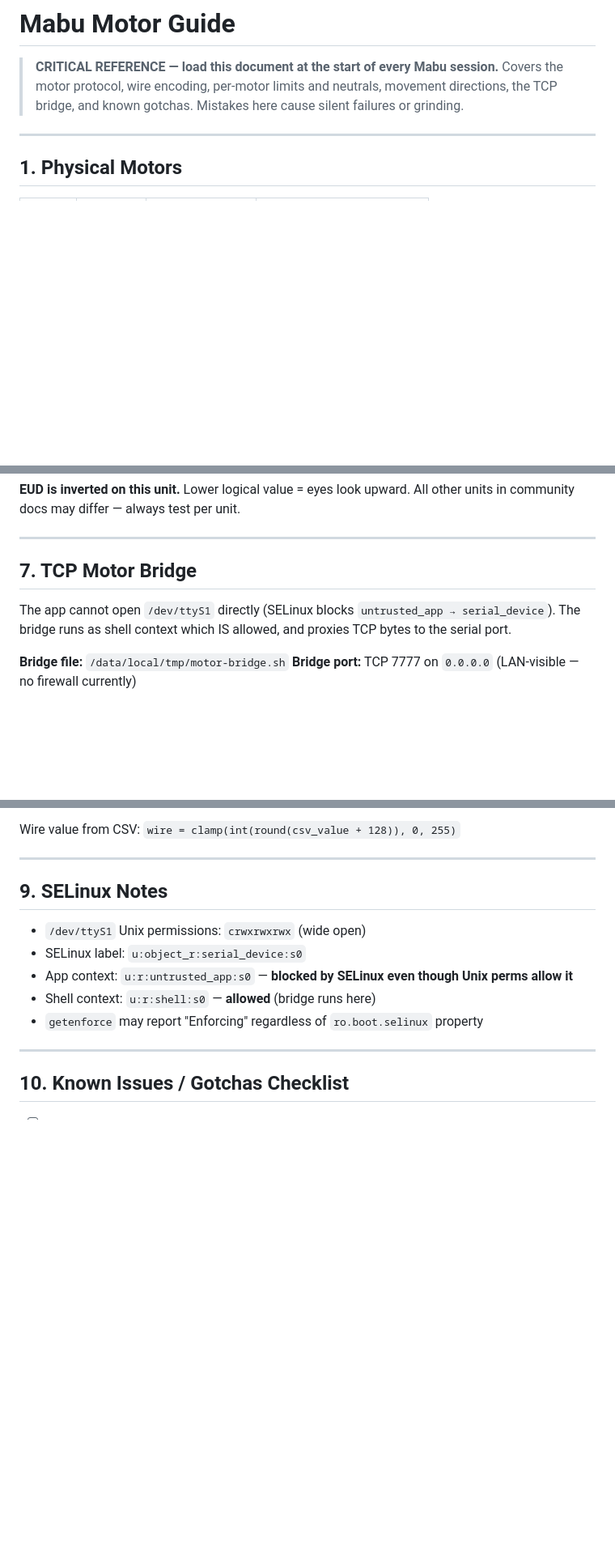
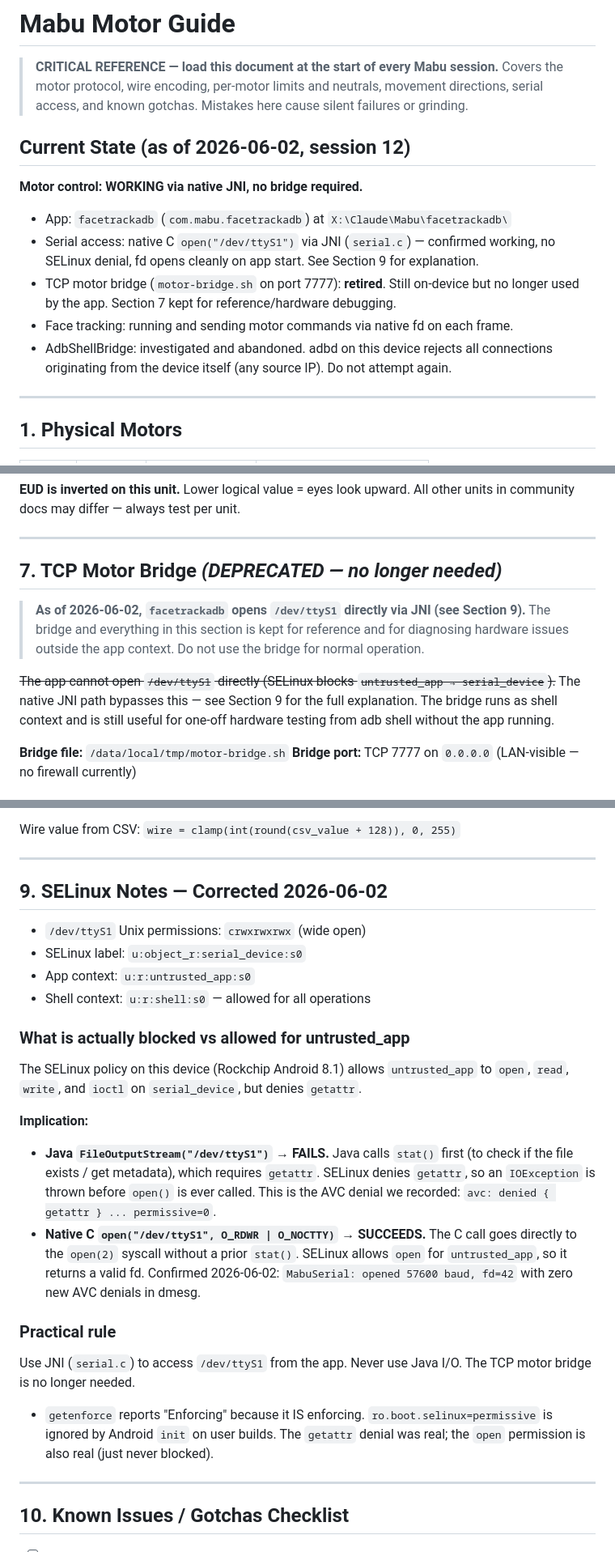
Before and after one commit to kendrick90/Mabu, a Markdown page: MABU_MOTOR_GUIDE.md, 3 parts joined by grey strips. Shown at 81% size. Drawn GitHub-style; blank space fills up the shorter version.

Commit message:
docs: native JNI serial confirmed; retire TCP bridge
Co-Authored-By: Claude Sonnet 4.6 <noreply@anthropic.com>

```diff
--- a/MABU_MOTOR_GUIDE.md
+++ b/MABU_MOTOR_GUIDE.md
@@ -2,7 +2,20 @@
 
 > **CRITICAL REFERENCE — load this document at the start of every Mabu session.**
 > Covers the motor protocol, wire encoding, per-motor limits and neutrals, movement directions,
-> the TCP bridge, and known gotchas. Mistakes here cause silent failures or grinding.
+> serial access, and known gotchas. Mistakes here cause silent failures or grinding.
+
+## Current State (as of 2026-06-02, session 12)
+
+**Motor control: WORKING via native JNI, no bridge required.**
+
+- App: `facetrackadb` (`com.mabu.facetrackadb`) at `X:\Claude\Mabu\facetrackadb\`
+- Serial access: native C `open("/dev/ttyS1")` via JNI (`serial.c`) — confirmed working,
+  no SELinux denial, fd opens cleanly on app start. See Section 9 for explanation.
+- TCP motor bridge (`motor-bridge.sh` on port 7777): **retired**. Still on-device but
+  no longer used by the app. Section 7 kept for reference/hardware debugging.
+- Face tracking: running and sending motor commands via native fd on each frame.
+- AdbShellBridge: investigated and abandoned. adbd on this device rejects all
+  connections originating from the device itself (any source IP). Do not attempt again.
 
 ---
 
@@ -164,10 +177,16 @@ All other units in community docs may differ — always test per unit.
 
 ---
 
-## 7. TCP Motor Bridge
+## 7. TCP Motor Bridge *(DEPRECATED — no longer needed)*
 
-The app cannot open `/dev/ttyS1` directly (SELinux blocks `untrusted_app → serial_device`).
-The bridge runs as shell context which IS allowed, and proxies TCP bytes to the serial port.
+> **As of 2026-06-02, `facetrackadb` opens `/dev/ttyS1` directly via JNI (see Section 9).**
+> The bridge and everything in this section is kept for reference and for diagnosing
+> hardware issues outside the app context. Do not use the bridge for normal operation.
+
+~~The app cannot open `/dev/ttyS1` directly (SELinux blocks `untrusted_app → serial_device`).~~
+The native JNI path bypasses this — see Section 9 for the full explanation.
+The bridge runs as shell context and is still useful for one-off hardware testing from
+adb shell without the app running.
 
 **Bridge file:** `/data/local/tmp/motor-bridge.sh`
 **Bridge port:** TCP 7777 on `0.0.0.0` (LAN-visible — no firewall currently)
@@ -346,13 +365,35 @@ Wire value from CSV: `wire = clamp(int(round(csv_value + 128)), 0, 255)`
 
 ---
 
-## 9. SELinux Notes
+## 9. SELinux Notes — Corrected 2026-06-02
 
 - `/dev/ttyS1` Unix permissions: `crwxrwxrwx` (wide open)
 - SELinux label: `u:object_r:serial_device:s0`
-- App context: `u:r:untrusted_app:s0` — **blocked by SELinux even though Unix perms allow it**
-- Shell context: `u:r:shell:s0` — **allowed** (bridge runs here)
-- `getenforce` may report "Enforcing" regardless of `ro.boot.selinux` property
+- App context: `u:r:untrusted_app:s0`
+- Shell context: `u:r:shell:s0` — allowed for all operations
+
+### What is actually blocked vs allowed for untrusted_app
+
+The SELinux policy on this device (Rockchip Android 8.1) allows `untrusted_app` to
+`open`, `read`, `write`, and `ioctl` on `serial_device`, but denies `getattr`.
+
+**Implication:**
+- **Java `FileOutputStream("/dev/ttyS1")`** → **FAILS.** Java calls `stat()` first
+  (to check if the file exists / get metadata), which requires `getattr`. SELinux
+  denies `getattr`, so an `IOException` is thrown before `open()` is ever called.
+  This is the AVC denial we recorded: `avc: denied { getattr } ... permissive=0`.
+- **Native C `open("/dev/ttyS1", O_RDWR | O_NOCTTY)`** → **SUCCEEDS.** The C call
+  goes directly to the `open(2)` syscall without a prior `stat()`. SELinux allows
+  `open` for `untrusted_app`, so it returns a valid fd. Confirmed 2026-06-02:
+  `MabuSerial: opened 57600 baud, fd=42` with zero new AVC denials in dmesg.
+
+### Practical rule
+Use JNI (`serial.c`) to access `/dev/ttyS1` from the app. Never use Java I/O.
+The TCP motor bridge is no longer needed.
+
+- `getenforce` reports "Enforcing" because it IS enforcing. `ro.boot.selinux=permissive`
+  is ignored by Android `init` on user builds. The `getattr` denial was real; the `open`
+  permission is also real (just never blocked).
 
 ---
 
```
Also changed, not shown: other parts of MABU_MOTOR_GUIDE.md (+5 -7 lines), guides/MABU_BUILD_GUIDE.md (+38 -36 lines).
